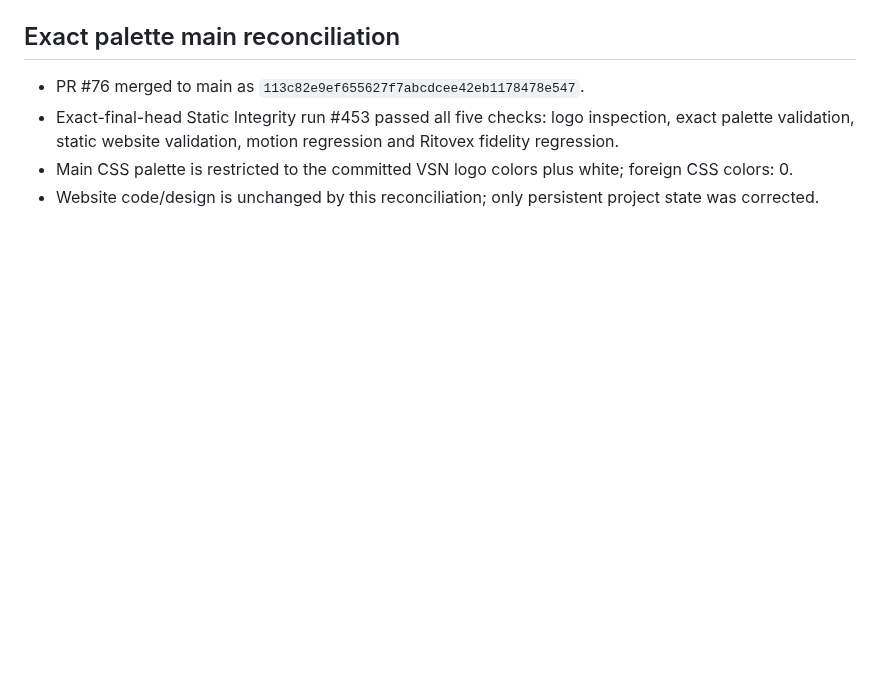
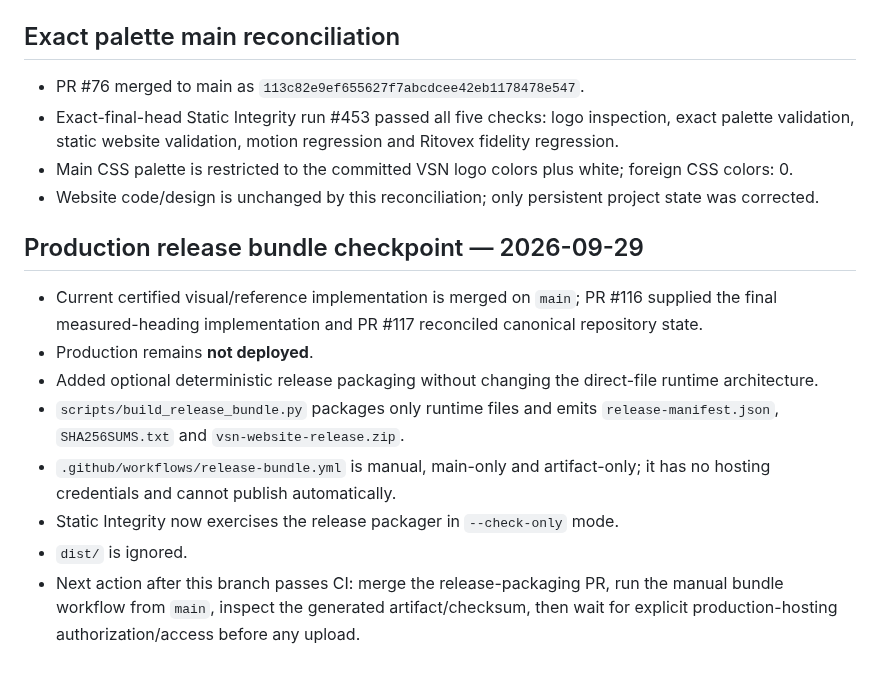
Before and after one commit to Vertex-Systems-Network/vsn-website, a Markdown page: LAST-CHECKPOINT.md, the part around the change. GitHub-like rendering; blank space fills up the shorter version.

Commit message:
Checkpoint production release bundle hardening

```diff
--- a/LAST-CHECKPOINT.md
+++ b/LAST-CHECKPOINT.md
@@ -401,3 +401,15 @@ Authority Profile and site-wide motion merged in PR #64 (`7e544c9f58f703cabb0162
 - Exact-final-head Static Integrity run #453 passed all five checks: logo inspection, exact palette validation, static website validation, motion regression and Ritovex fidelity regression.
 - Main CSS palette is restricted to the committed VSN logo colors plus white; foreign CSS colors: 0.
 - Website code/design is unchanged by this reconciliation; only persistent project state was corrected.
+
+
+## Production release bundle checkpoint — 2026-09-29
+
+- Current certified visual/reference implementation is merged on `main`; PR #116 supplied the final measured-heading implementation and PR #117 reconciled canonical repository state.
+- Production remains **not deployed**.
+- Added optional deterministic release packaging without changing the direct-file runtime architecture.
+- `scripts/build_release_bundle.py` packages only runtime files and emits `release-manifest.json`, `SHA256SUMS.txt` and `vsn-website-release.zip`.
+- `.github/workflows/release-bundle.yml` is manual, main-only and artifact-only; it has no hosting credentials and cannot publish automatically.
+- Static Integrity now exercises the release packager in `--check-only` mode.
+- `dist/` is ignored.
+- Next action after this branch passes CI: merge the release-packaging PR, run the manual bundle workflow from `main`, inspect the generated artifact/checksum, then wait for explicit production-hosting authorization/access before any upload.
```
